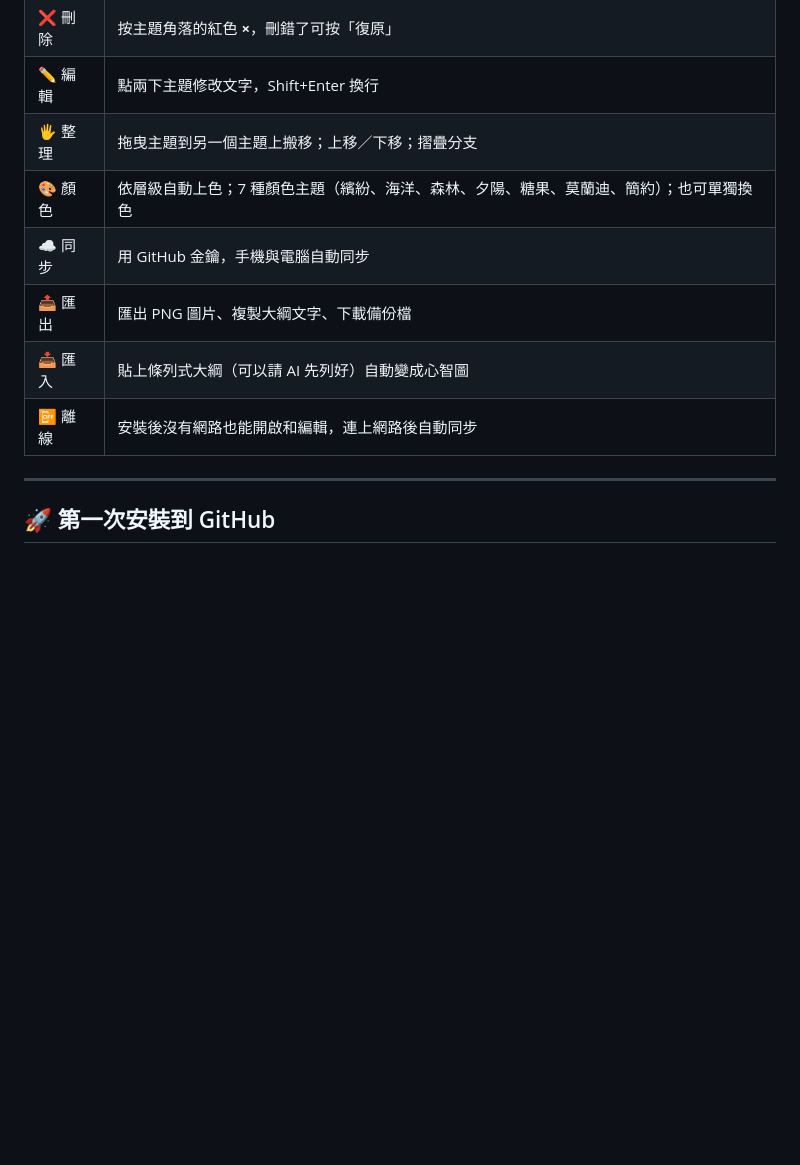
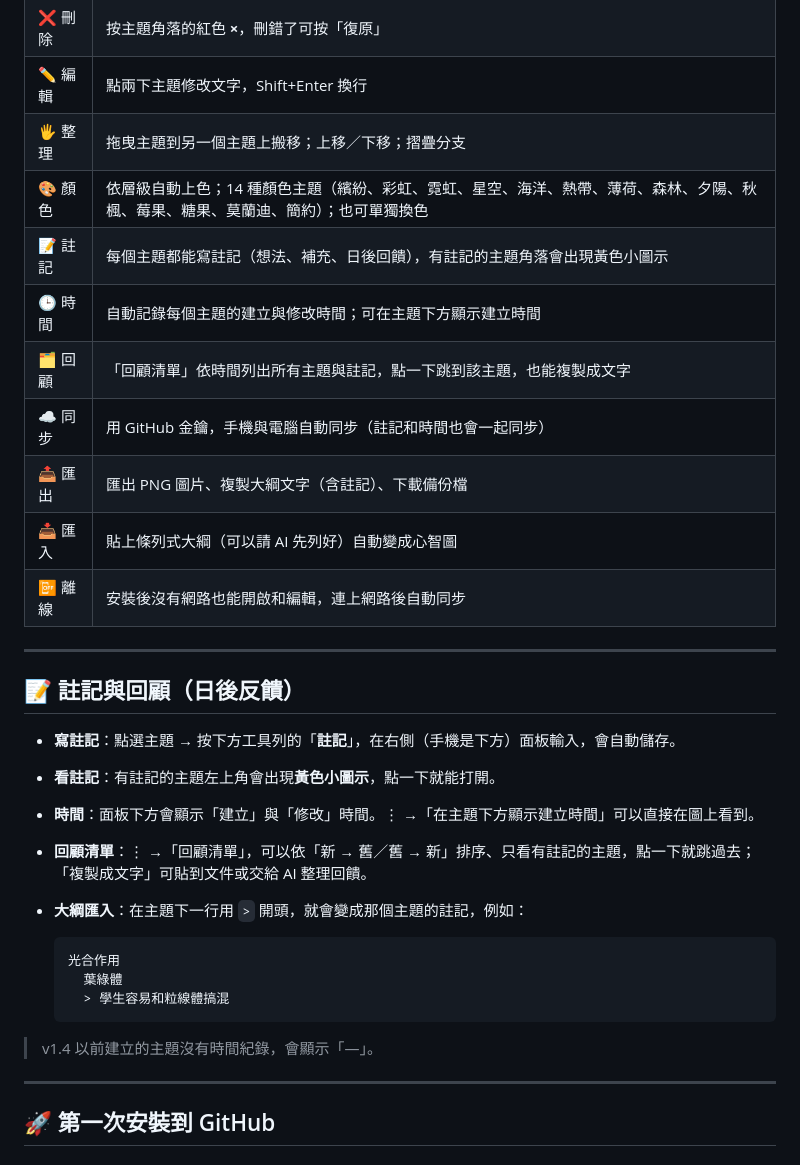
Before and after one commit to chahan1/mindmap, a Markdown page: README.md, the part around one of its changes. Rendered like a GitHub page; blank space fills up the shorter version.

````diff
--- a/README.md
+++ b/README.md
@@ -17,11 +17,32 @@
 | ❌ 刪除 | 按主題角落的紅色 **×**，刪錯了可按「復原」 |
 | ✏️ 編輯 | 點兩下主題修改文字，Shift+Enter 換行 |
 | 🖐️ 整理 | 拖曳主題到另一個主題上搬移；上移／下移；摺疊分支 |
-| 🎨 顏色 | 依層級自動上色；7 種顏色主題（繽紛、海洋、森林、夕陽、糖果、莫蘭迪、簡約）；也可單獨換色 |
-| ☁️ 同步 | 用 GitHub 金鑰，手機與電腦自動同步 |
-| 📤 匯出 | 匯出 PNG 圖片、複製大綱文字、下載備份檔 |
+| 🎨 顏色 | 依層級自動上色；14 種顏色主題（繽紛、彩虹、霓虹、星空、海洋、熱帶、薄荷、森林、夕陽、秋楓、莓果、糖果、莫蘭迪、簡約）；也可單獨換色 |
+| 📝 註記 | 每個主題都能寫註記（想法、補充、日後回饋），有註記的主題角落會出現黃色小圖示 |
+| 🕒 時間 | 自動記錄每個主題的建立與修改時間；可在主題下方顯示建立時間 |
+| 🗂️ 回顧 | 「回顧清單」依時間列出所有主題與註記，點一下跳到該主題，也能複製成文字 |
+| ☁️ 同步 | 用 GitHub 金鑰，手機與電腦自動同步（註記和時間也會一起同步） |
+| 📤 匯出 | 匯出 PNG 圖片、複製大綱文字（含註記）、下載備份檔 |
 | 📥 匯入 | 貼上條列式大綱（可以請 AI 先列好）自動變成心智圖 |
 | 📴 離線 | 安裝後沒有網路也能開啟和編輯，連上網路後自動同步 |
+
+---
+
+## 📝 註記與回顧（日後反饋）
+
+- **寫註記**：點選主題 → 按下方工具列的「**註記**」，在右側（手機是下方）面板輸入，會自動儲存。
+- **看註記**：有註記的主題左上角會出現**黃色小圖示**，點一下就能打開。
+- **時間**：面板下方會顯示「建立」與「修改」時間。⋮ →「在主題下方顯示建立時間」可以直接在圖上看到。
+- **回顧清單**：⋮ →「回顧清單」，可以依「新 → 舊／舊 → 新」排序、只看有註記的主題，點一下就跳過去；「複製成文字」可貼到文件或交給 AI 整理回饋。
+- **大綱匯入**：在主題下一行用 `>` 開頭，就會變成那個主題的註記，例如：
+
+  ```
+  光合作用
+    葉綠體
+    > 學生容易和粒線體搞混
+  ```
+
+> v1.4 以前建立的主題沒有時間紀錄，會顯示「—」。
 
 ---
 
````
Also changed, not shown: other parts of README.md (+3 -2 lines), screenshot-1.png, screenshot-2.png, 2 other files.
